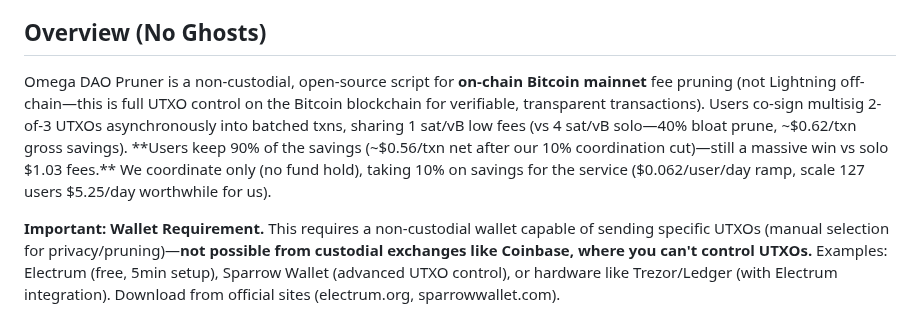
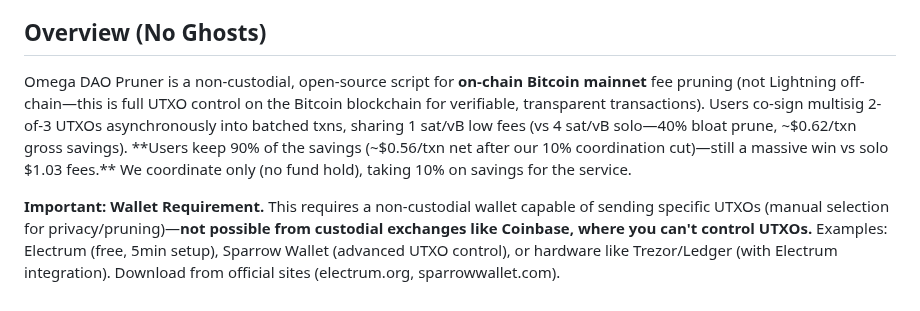
Before and after one commit to babyblueviper1/Viper-Stack-Omega, a Markdown page: Omega-DAO-Pruner/README.md, the part around the change. Rendered like a GitHub page.

Commit message:
Update README.md . nodes eternal

```diff
--- a/Omega-DAO-Pruner/README.md
+++ b/Omega-DAO-Pruner/README.md
@@ -5,7 +5,7 @@
 **Contact: @babyblueviper1 | babyblueviperbusiness@gmail.com**
 
 ## Overview (No Ghosts)
-Omega DAO Pruner is a non-custodial, open-source script for **on-chain Bitcoin mainnet** fee pruning (not Lightning off-chain—this is full UTXO control on the Bitcoin blockchain for verifiable, transparent transactions). Users co-sign multisig 2-of-3 UTXOs asynchronously into batched txns, sharing 1 sat/vB low fees (vs 4 sat/vB solo—40% bloat prune, ~$0.62/txn gross savings). **Users keep 90% of the savings (~$0.56/txn net after our 10% coordination cut)—still a massive win vs solo $1.03 fees.** We coordinate only (no fund hold), taking 10% on savings for the service ($0.062/user/day ramp, scale 127 users $5.25/day worthwhile for us).
+Omega DAO Pruner is a non-custodial, open-source script for **on-chain Bitcoin mainnet** fee pruning (not Lightning off-chain—this is full UTXO control on the Bitcoin blockchain for verifiable, transparent transactions). Users co-sign multisig 2-of-3 UTXOs asynchronously into batched txns, sharing 1 sat/vB low fees (vs 4 sat/vB solo—40% bloat prune, ~$0.62/txn gross savings). **Users keep 90% of the savings (~$0.56/txn net after our 10% coordination cut)—still a massive win vs solo $1.03 fees.** We coordinate only (no fund hold), taking 10% on savings for the service.
 
 **Important: Wallet Requirement.** This requires a non-custodial wallet capable of sending specific UTXOs (manual selection for privacy/pruning)—**not possible from custodial exchanges like Coinbase, where you can't control UTXOs.** Examples: Electrum (free, 5min setup), Sparrow Wallet (advanced UTXO control), or hardware like Trezor/Ledger (with Electrum integration). Download from official sites (electrum.org, sparrowwallet.com).
 
```
